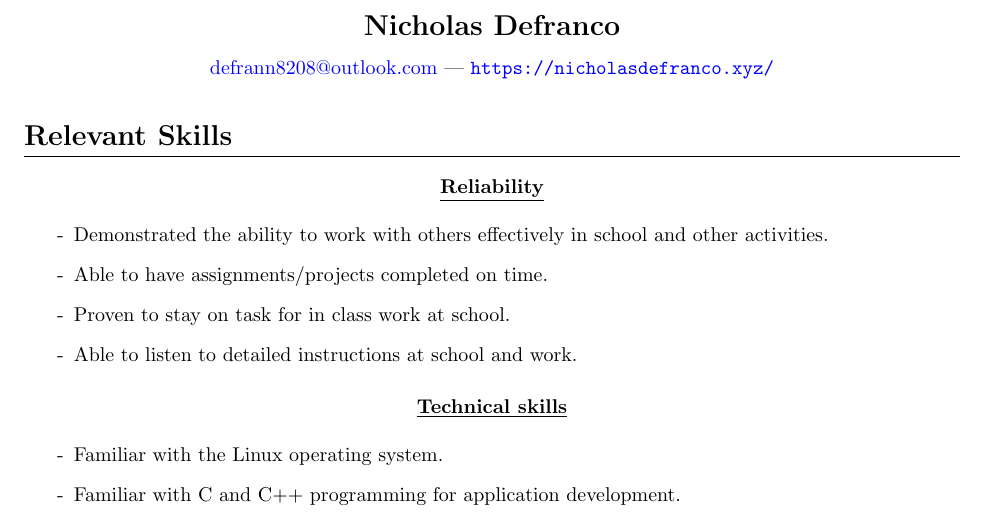
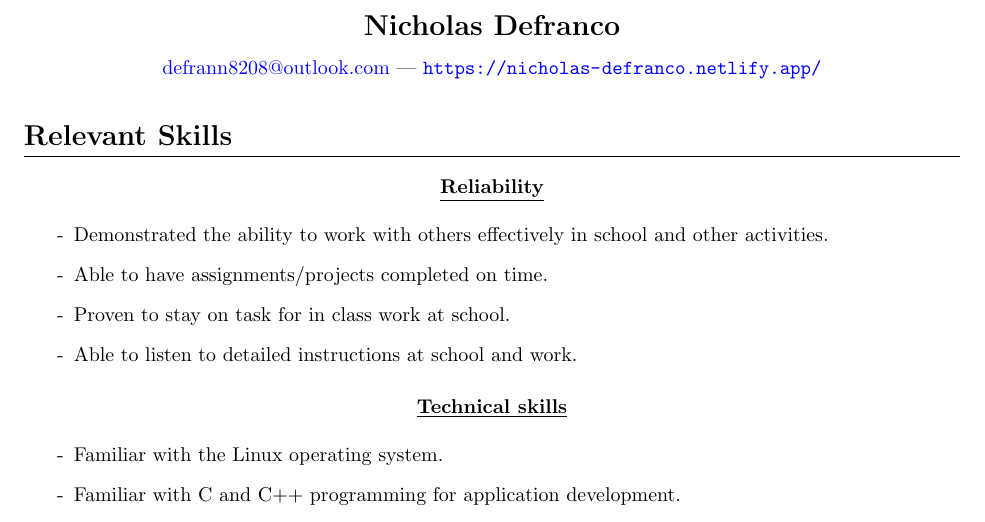
Before and after one commit to nick-cd/resume, a LaTeX CV (resume.tex): part of the page, cut so that both start at the same text. Compiled offline with pdfLaTeX.

Commit message:
Update website link

```diff
--- a/resume.tex
+++ b/resume.tex
@@ -26,7 +26,7 @@
 \vspace{0.75em}
 
 \href{mailto://defrann8208@outlook.com}{defrann8208@outlook.com} ---
-\url{https://nicholasdefranco.xyz/}
+\url{https://nicholas-defranco.netlify.app/}
 
 \vspace{0.25em}
 % https://tex.stackexchange.com/questions/44480/using-import-correctly/44482#44482?newreg=c0dd4efa52fe4c54ad75a0b05aadf7c8
```
